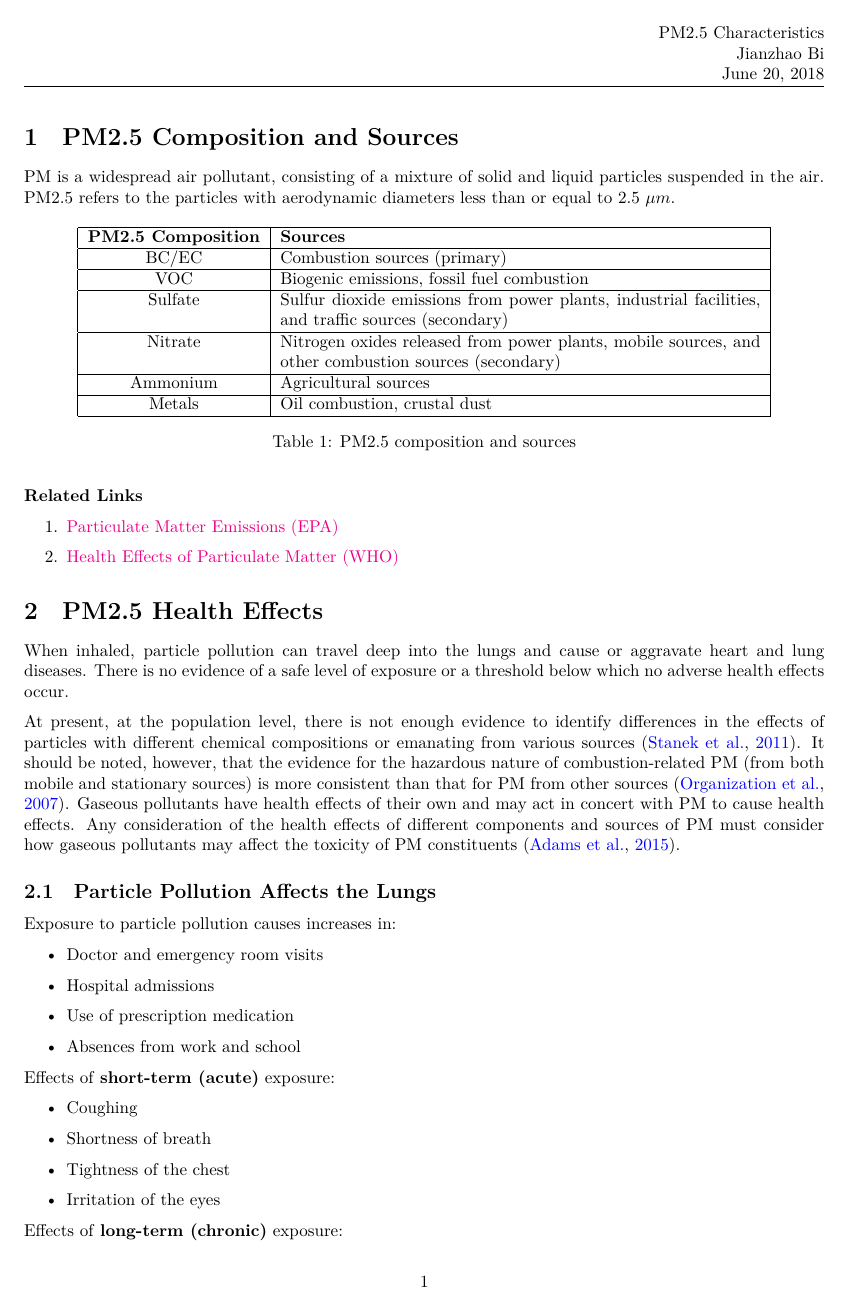
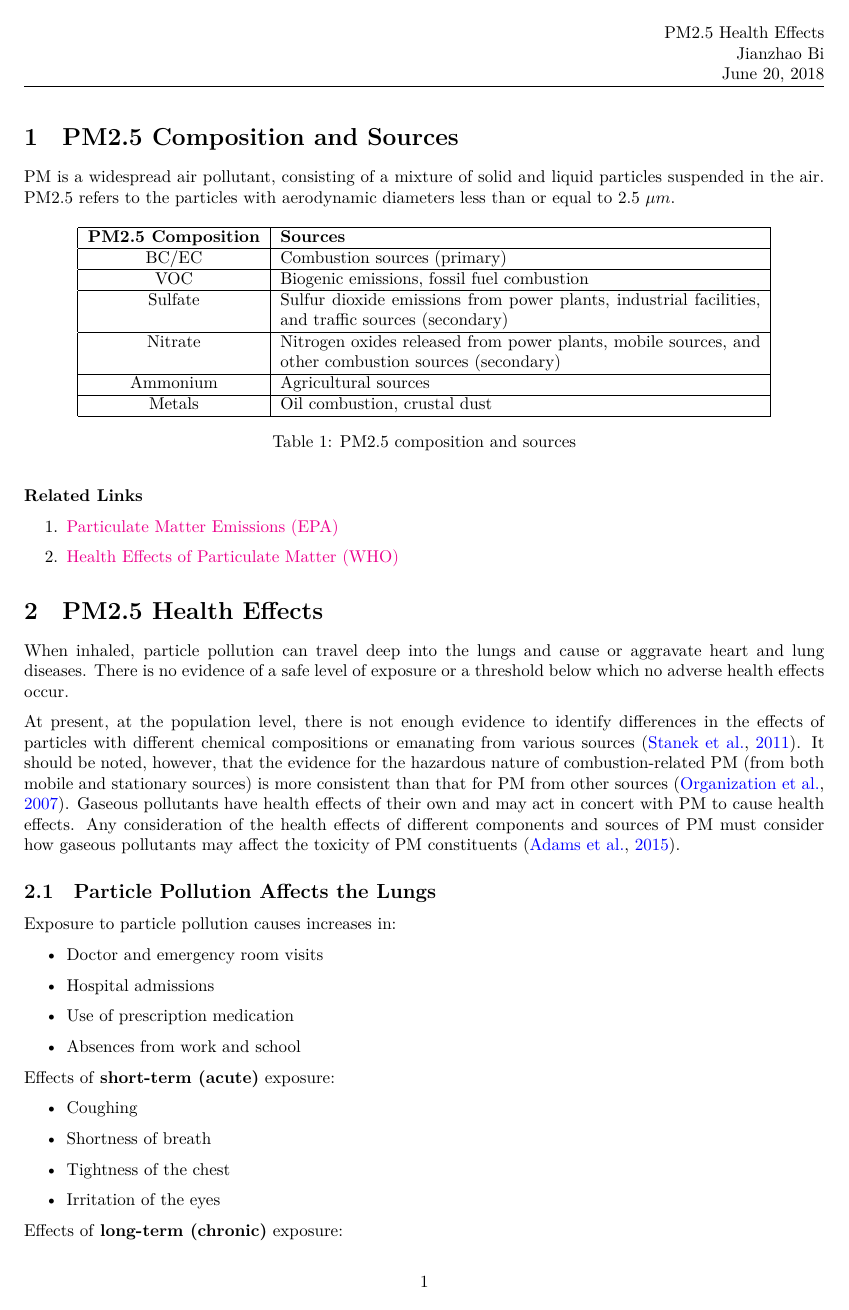
Before and after one commit to bjz91/PM2.5-Characteristics, a LaTeX document (main.tex): page 1 of 10. Compiled offline with XeLaTeX.

Commit message:
change name

```diff
--- a/main.tex
+++ b/main.tex
@@ -15,7 +15,7 @@
 \pagestyle{fancy}
 \fancyhf{}%Clear all heads and foots
 \setlength{\headheight}{35pt} %Eliminate the warning of "headheight is too samll"
-\rhead{PM2.5 Characteristics\\Jianzhao Bi\\\today}
+\rhead{PM2.5 Health Effects\\Jianzhao Bi\\\today}
 \cfoot{\thepage}
 
 
```
